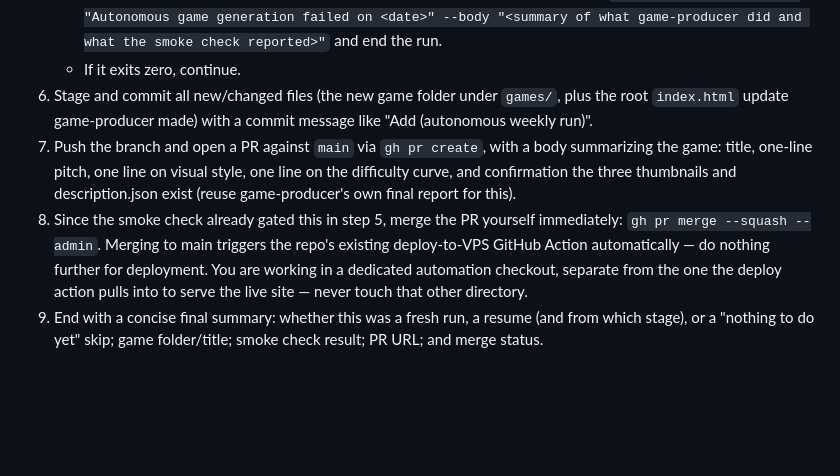
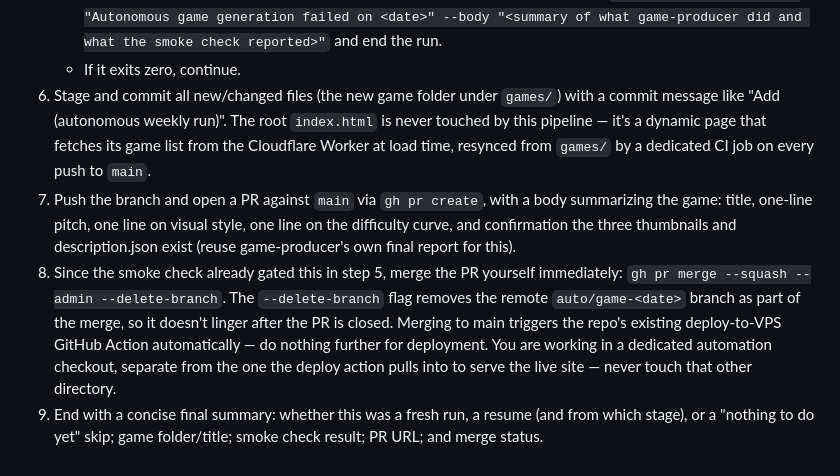
Before and after one commit to eskombro/the_ai_game_factory, a Markdown page: scripts/weekly_prompt.md, the part around the change. Rendered like a GitHub page; blank space fills up the shorter version.

Commit message:
Auto-delete the merge branch and fix a stale index.html reference
- gh pr merge now passes --delete-branch, so auto/game-<date> branches
  don't linger on the remote after merging.
- Step 6 no longer claims game-producer updates the root index.html —
  that page is dynamic and resynced from games/ by CI, and hasn't been
  touched by the pipeline since that step was removed.

Co-Authored-By: Claude Sonnet 5 <noreply@anthropic.com>

```diff
--- a/scripts/weekly_prompt.md
+++ b/scripts/weekly_prompt.md
@@ -17,7 +17,7 @@ You are running as a fully autonomous, unattended job for this repo (the_ai_game
 5. Once game-producer reports success, run: `npm install && npx playwright install --with-deps chromium && node scripts/smoke_check.mjs games/<new_folder>/index.html`.
    - If the smoke check exits non-zero: **STOP. Do not commit or push anything.** Run `gh issue create --title "Autonomous game generation failed on <date>" --body "<summary of what game-producer did and what the smoke check reported>"` and end the run.
    - If it exits zero, continue.
-6. Stage and commit all new/changed files (the new game folder under `games/`, plus the root `index.html` update game-producer made) with a commit message like "Add <game title> (autonomous weekly run)".
+6. Stage and commit all new/changed files (the new game folder under `games/`) with a commit message like "Add <game title> (autonomous weekly run)". The root `index.html` is never touched by this pipeline — it's a dynamic page that fetches its game list from the Cloudflare Worker at load time, resynced from `games/` by a dedicated CI job on every push to `main`.
 7. Push the branch and open a PR against `main` via `gh pr create`, with a body summarizing the game: title, one-line pitch, one line on visual style, one line on the difficulty curve, and confirmation the three thumbnails and description.json exist (reuse game-producer's own final report for this).
-8. Since the smoke check already gated this in step 5, merge the PR yourself immediately: `gh pr merge --squash --admin`. Merging to main triggers the repo's existing deploy-to-VPS GitHub Action automatically — do nothing further for deployment. You are working in a dedicated automation checkout, separate from the one the deploy action pulls into to serve the live site — never touch that other directory.
+8. Since the smoke check already gated this in step 5, merge the PR yourself immediately: `gh pr merge --squash --admin --delete-branch`. The `--delete-branch` flag removes the remote `auto/game-<date>` branch as part of the merge, so it doesn't linger after the PR is closed. Merging to main triggers the repo's existing deploy-to-VPS GitHub Action automatically — do nothing further for deployment. You are working in a dedicated automation checkout, separate from the one the deploy action pulls into to serve the live site — never touch that other directory.
 9. End with a concise final summary: whether this was a fresh run, a resume (and from which stage), or a "nothing to do yet" skip; game folder/title; smoke check result; PR URL; and merge status.
```
